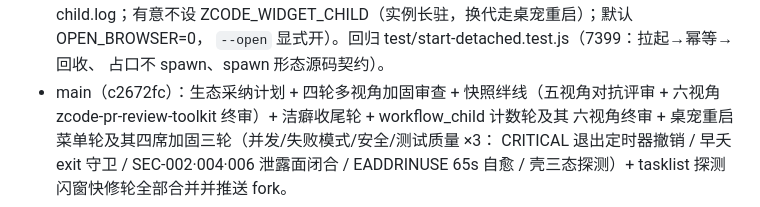
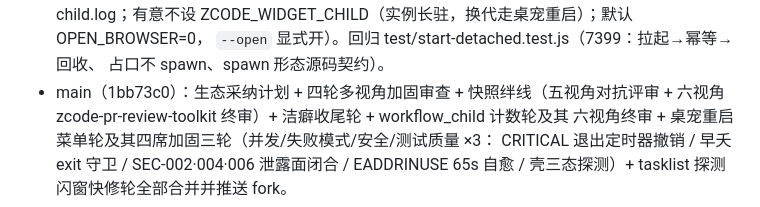
Before and after one commit to aloysk/zcode-monitor, a Markdown page: AGENTS.md, the part around the change. Drawn GitHub-style.

Commit message:
docs: 当前状态引言哈希更至 1bb73c0（速度生成口径轮已合并）

```diff
--- a/AGENTS.md
+++ b/AGENTS.md
@@ -89,7 +89,7 @@ npm test                   # node --test test/index.js（聚合入口）
   ZCODE_WIDGET_CHILD（实例长驻，换代走桌宠重启）；默认 OPEN_BROWSER=0，
   `--open` 显式开）。回归 test/start-detached.test.js（7399：拉起→幂等→回收、
   占口不 spawn、spawn 形态源码契约）。
-- main（c2672fc）：生态采纳计划 + 四轮多视角加固审查 + 快照绊线（五视角对抗评审 +
+- main（1bb73c0）：生态采纳计划 + 四轮多视角加固审查 + 快照绊线（五视角对抗评审 +
   六视角 zcode-pr-review-toolkit 终审）+ 洁癖收尾轮 + workflow_child 计数轮及其
   六视角终审 + 桌宠重启菜单轮及其四席加固三轮（并发/失败模式/安全/测试质量 ×3：
   CRITICAL 退出定时器撤销 / 早夭 exit 守卫 / SEC-002·004·006 泄露面闭合 /
```
